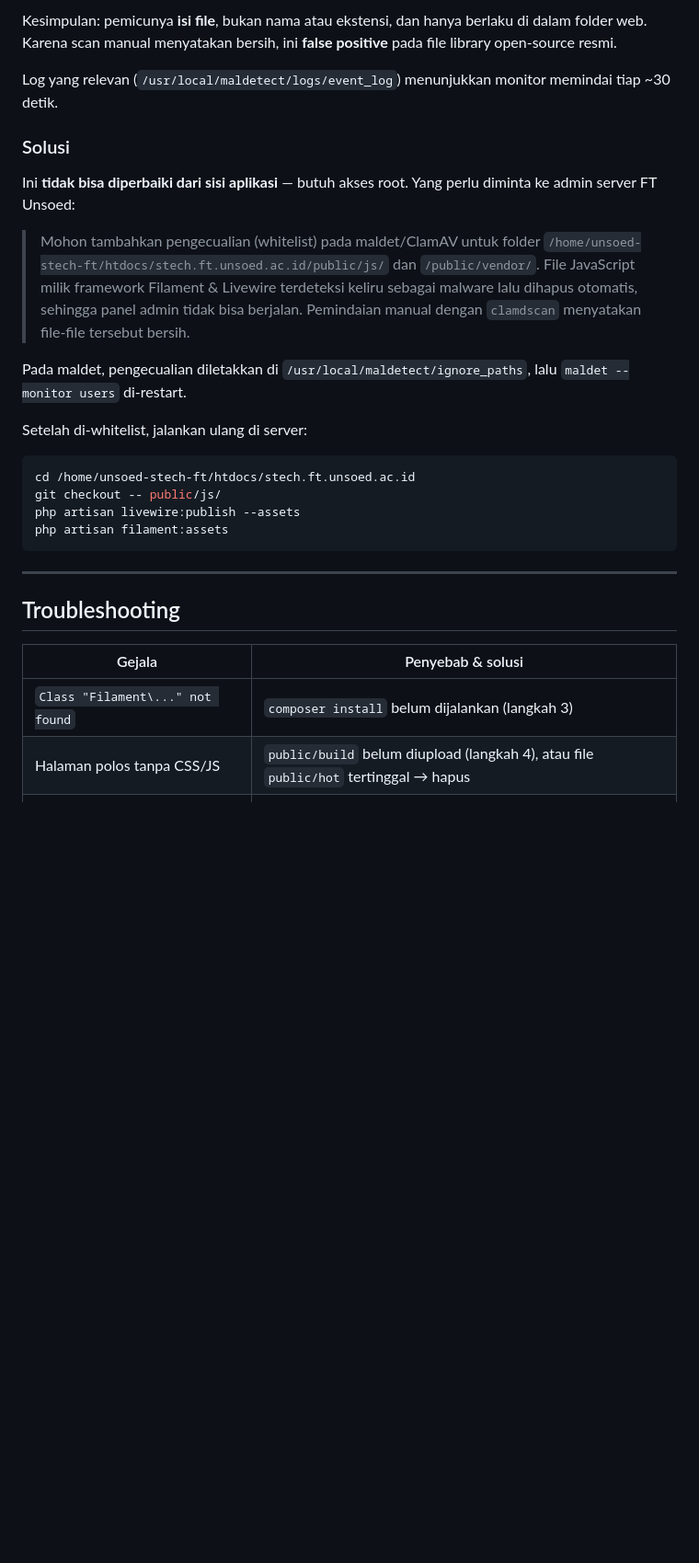
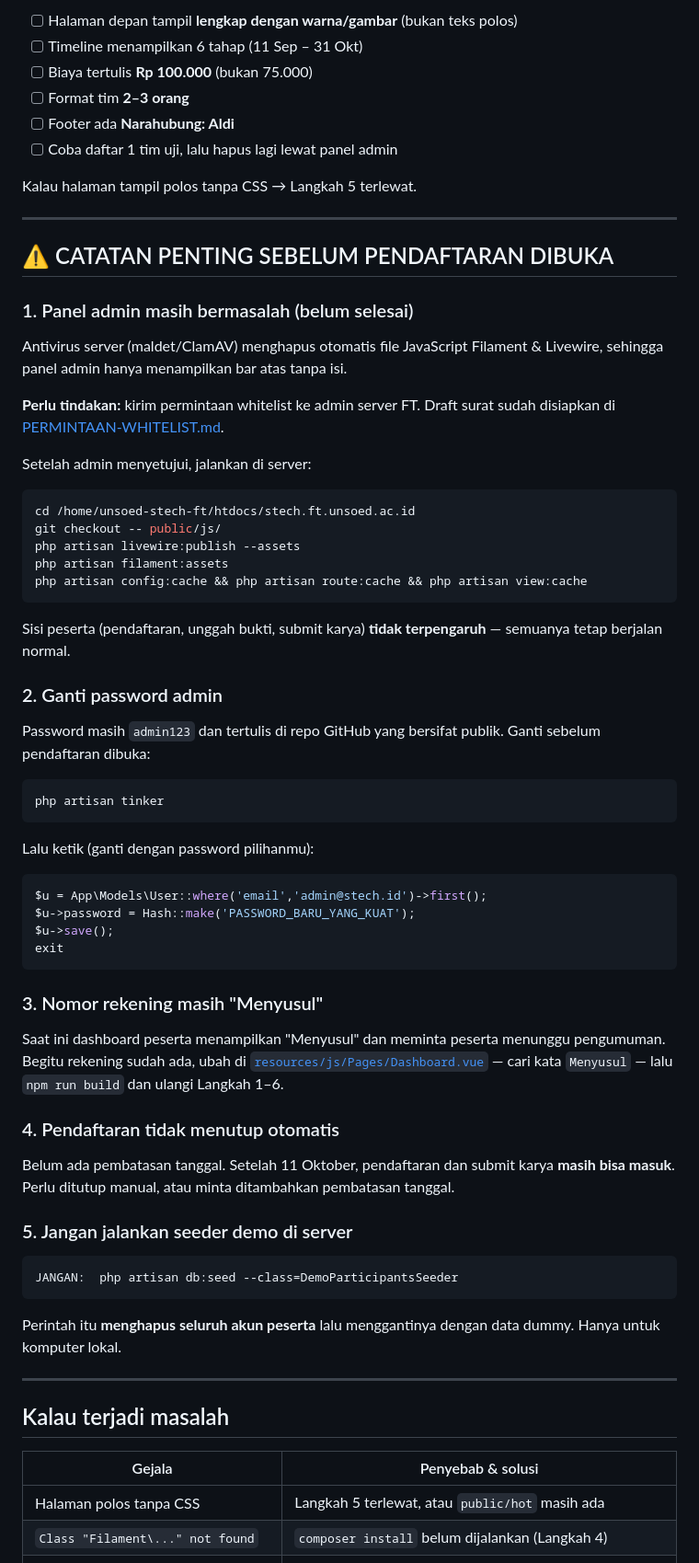
Before and after one commit to kaxurix/stech-v2, a Markdown page: DEPLOY.md, the part around one of its changes. Shown at 92% size. GitHub-like rendering; blank space fills up the shorter version.

````diff
--- a/DEPLOY.md
+++ b/DEPLOY.md
@@ -149,41 +161,84 @@ public/vendor/livewire/livewire.min.js      <- wajib, tanpa ini Filament mati
 
-Kesimpulan: pemicunya **isi file**, bukan nama atau ekstensi, dan hanya
-berlaku di dalam folder web. Karena scan manual menyatakan bersih, ini
-**false positive** pada file library open-source resmi.
+- [ ] Halaman depan tampil **lengkap dengan warna/gambar** (bukan teks polos)
+- [ ] Timeline menampilkan 6 tahap (11 Sep – 31 Okt)
+- [ ] Biaya tertulis **Rp 100.000** (bukan 75.000)
+- [ ] Format tim **2–3 orang**
+- [ ] Footer ada **Narahubung: Aldi**
+- [ ] Coba daftar 1 tim uji, lalu hapus lagi lewat panel admin
 
-Log yang relevan (`/usr/local/maldetect/logs/event_log`) menunjukkan monitor
-memindai tiap ~30 detik.
+Kalau halaman tampil polos tanpa CSS → Langkah 5 terlewat.
 
-### Solusi
+---
 
-Ini **tidak bisa diperbaiki dari sisi aplikasi** — butuh akses root. Yang perlu
-diminta ke admin server FT Unsoed:
+## ⚠️ CATATAN PENTING SEBELUM PENDAFTARAN DIBUKA
 
-> Mohon tambahkan pengecualian (whitelist) pada maldet/ClamAV untuk folder
-> `/home/unsoed-stech-ft/htdocs/stech.ft.unsoed.ac.id/public/js/` dan
-> `/public/vendor/`. File JavaScript milik framework Filament & Livewire
-> terdeteksi keliru sebagai malware lalu dihapus otomatis, sehingga panel
-> admin tidak bisa berjalan. Pemindaian manual dengan `clamdscan` menyatakan
-> file-file tersebut bersih.
+### 1. Panel admin masih bermasalah (belum selesai)
 
-Pada maldet, pengecualian diletakkan di `/usr/local/maldetect/ignore_paths`,
-lalu `maldet --monitor users` di-restart.
+Antivirus server (maldet/ClamAV) menghapus otomatis file JavaScript Filament &
+Livewire, sehingga panel admin hanya menampilkan bar atas tanpa isi.
 
-Setelah di-whitelist, jalankan ulang di server:
+**Perlu tindakan:** kirim permintaan whitelist ke admin server FT. Draft surat
+sudah disiapkan di [PERMINTAAN-WHITELIST.md](PERMINTAAN-WHITELIST.md).
+
+Setelah admin menyetujui, jalankan di server:
 
 ```bash
 cd /home/unsoed-stech-ft/htdocs/stech.ft.unsoed.ac.id
 git checkout -- public/js/
 php artisan livewire:publish --assets
 php artisan filament:assets
+php artisan config:cache && php artisan route:cache && php artisan view:cache
 ```
+
+Sisi peserta (pendaftaran, unggah bukti, submit karya) **tidak terpengaruh** —
+semuanya tetap berjalan normal.
+
+### 2. Ganti password admin
+
+Password masih `admin123` dan tertulis di repo GitHub yang bersifat publik.
+Ganti sebelum pendaftaran dibuka:
+
+```bash
+php artisan tinker
+```
+
+Lalu ketik (ganti dengan password pilihanmu):
+
+```php
+$u = App\Models\User::where('email','admin@stech.id')->first();
+$u->password = Hash::make('PASSWORD_BARU_YANG_KUAT');
+$u->save();
+exit
+```
+
+### 3. Nomor rekening masih "Menyusul"
+
+Saat ini dashboard peserta menampilkan "Menyusul" dan meminta peserta menunggu
+pengumuman. Begitu rekening sudah ada, ubah di
+[`resources/js/Pages/Dashboard.vue`](resources/js/Pages/Dashboard.vue) — cari
+kata `Menyusul` — lalu `npm run build` dan ulangi Langkah 1–6.
+
+### 4. Pendaftaran tidak menutup otomatis
+
+Belum ada pembatasan tanggal. Setelah 11 Oktober, pendaftaran dan submit karya
+**masih bisa masuk**. Perlu ditutup manual, atau minta ditambahkan pembatasan
+tanggal.
+
+### 5. Jangan jalankan seeder demo di server
+
+```
+JANGAN:  php artisan db:seed --class=DemoParticipantsSeeder
+```
+
+Perintah itu **menghapus seluruh akun peserta** lalu menggantinya dengan data
+dummy. Hanya untuk komputer lokal.
 
 ---
 
-## Troubleshooting
+## Kalau terjadi masalah
 
 | Gejala | Penyebab & solusi |
 |---|---|
-| `Class "Filament\..." not found` | `composer install` belum dijalankan (langkah 3) |
-| Halaman polos tanpa CSS/JS | `public/build` belum diupload (langkah 4), atau file `public/hot` tertinggal → hapus |
+| Halaman polos tanpa CSS | Langkah 5 terlewat, atau `public/hot` masih ada |
+| `Class "Filament\..." not found` | `composer install` belum dijalankan (Langkah 4) |
 | Perubahan `.env` tidak berpengaruh | `php artisan config:cache` belum diulang |
````
Also changed, not shown: other parts of DEPLOY.md (+145 -118 lines).
